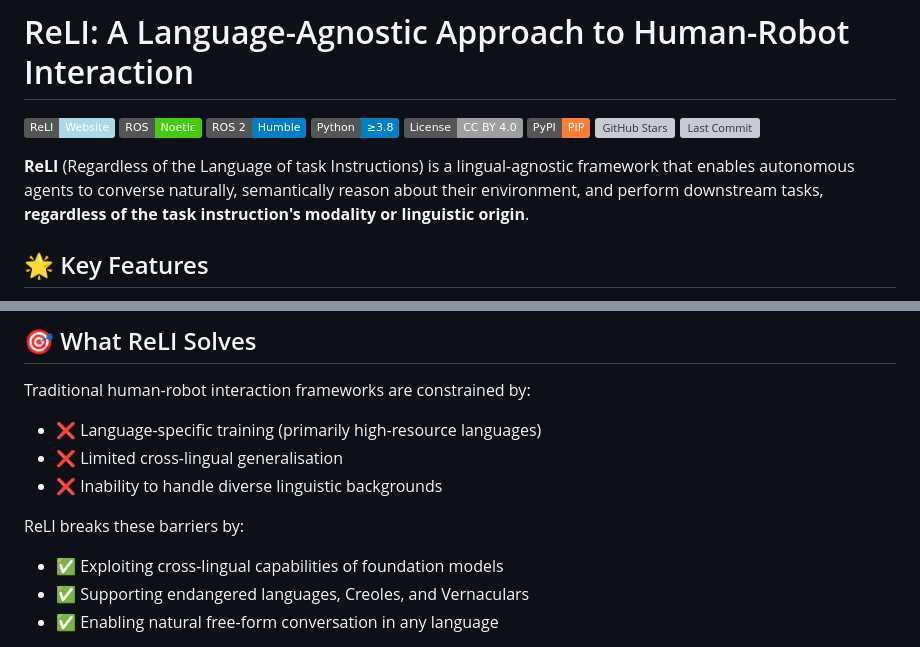
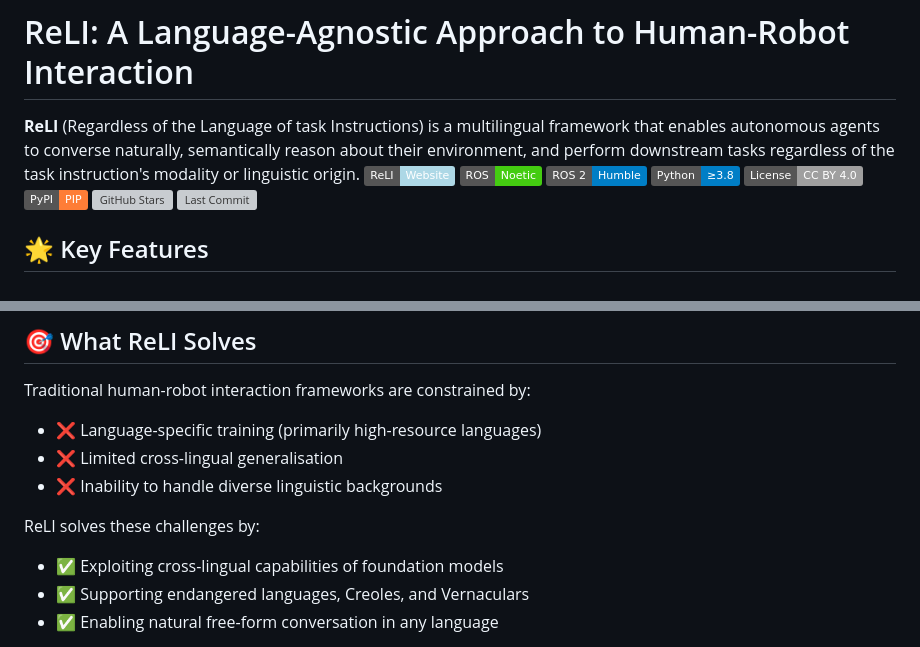
Before and after one commit to LinusNEP/ReLI, a Markdown page: README.md, 2 parts joined by grey strips. Drawn GitHub-style; badges without logos; grey boxes are pictures that could not be loaded.

```diff
--- a/README.md
+++ b/README.md
@@ -1,4 +1,5 @@
 # ReLI: A Language-Agnostic Approach to Human-Robot Interaction
+**ReLI** (Regardless of the Language of task Instructions) is a multilingual framework that enables autonomous agents to converse naturally, semantically reason about their environment, and perform downstream tasks regardless of the task instruction's modality or linguistic origin.
 [![ReLI](https://img.shields.io/badge/ReLI%20-Website-lightblue?style=flat&logo=globe&logoColor=white)](https://sites.google.com/view/relimultlingual/overview)
 [![ROS 1](https://img.shields.io/badge/ROS-Noetic-brightgreen.svg)](http://www.ros.org/)
 [![ROS 2](https://img.shields.io/badge/ROS%202-Humble-blue.svg)](https://index.ros.org/doc/ros2/)
@@ -7,8 +8,6 @@
 [![PyPI](https://img.shields.io/badge/PyPI-PIP-orange.svg)](https://pypi.org/)
 [![GitHub Stars](https://img.shields.io/github/stars/LinusNEP/ReLI?style=social)](https://linusnep.github.io/ReLI/stargazers)
 [![Last Commit](https://img.shields.io/github/last-commit/LinusNEP/ReLI.svg)](https://linusnep.github.io/ReLI/commits)
-
-**ReLI** (Regardless of the Language of task Instructions) is a lingual-agnostic framework that enables autonomous agents to converse naturally, semantically reason about their environment, and perform downstream tasks, **regardless of the task instruction's modality or linguistic origin**.
 
 ## 🌟 Key Features
 
@@ -26,7 +25,7 @@ Traditional human-robot interaction frameworks are constrained by:
 - ❌ Limited cross-lingual generalisation
 - ❌ Inability to handle diverse linguistic backgrounds
 
-ReLI breaks these barriers by:
+ReLI solves these challenges by:
 - ✅ Exploiting cross-lingual capabilities of foundation models
 - ✅ Supporting endangered languages, Creoles, and Vernaculars
 - ✅ Enabling natural free-form conversation in any language
```
